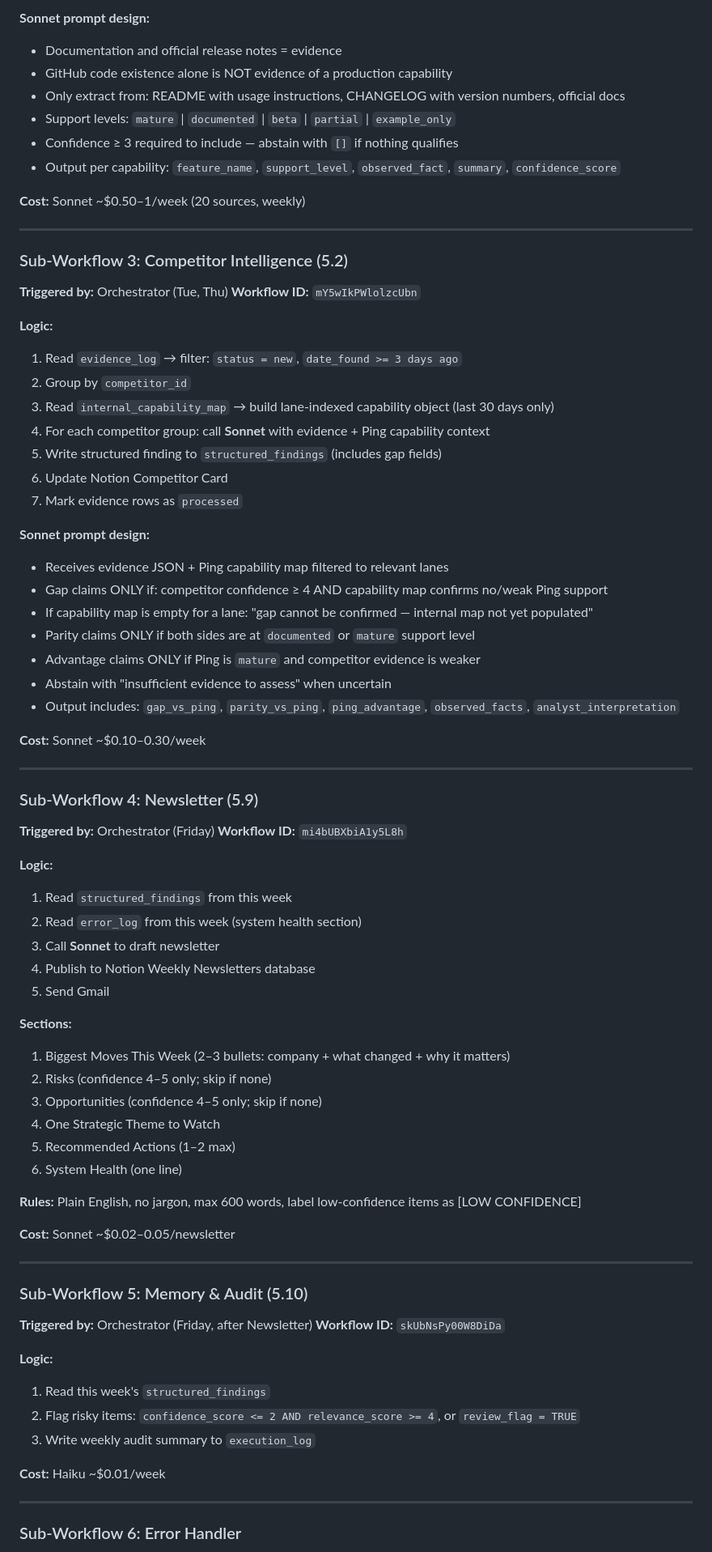
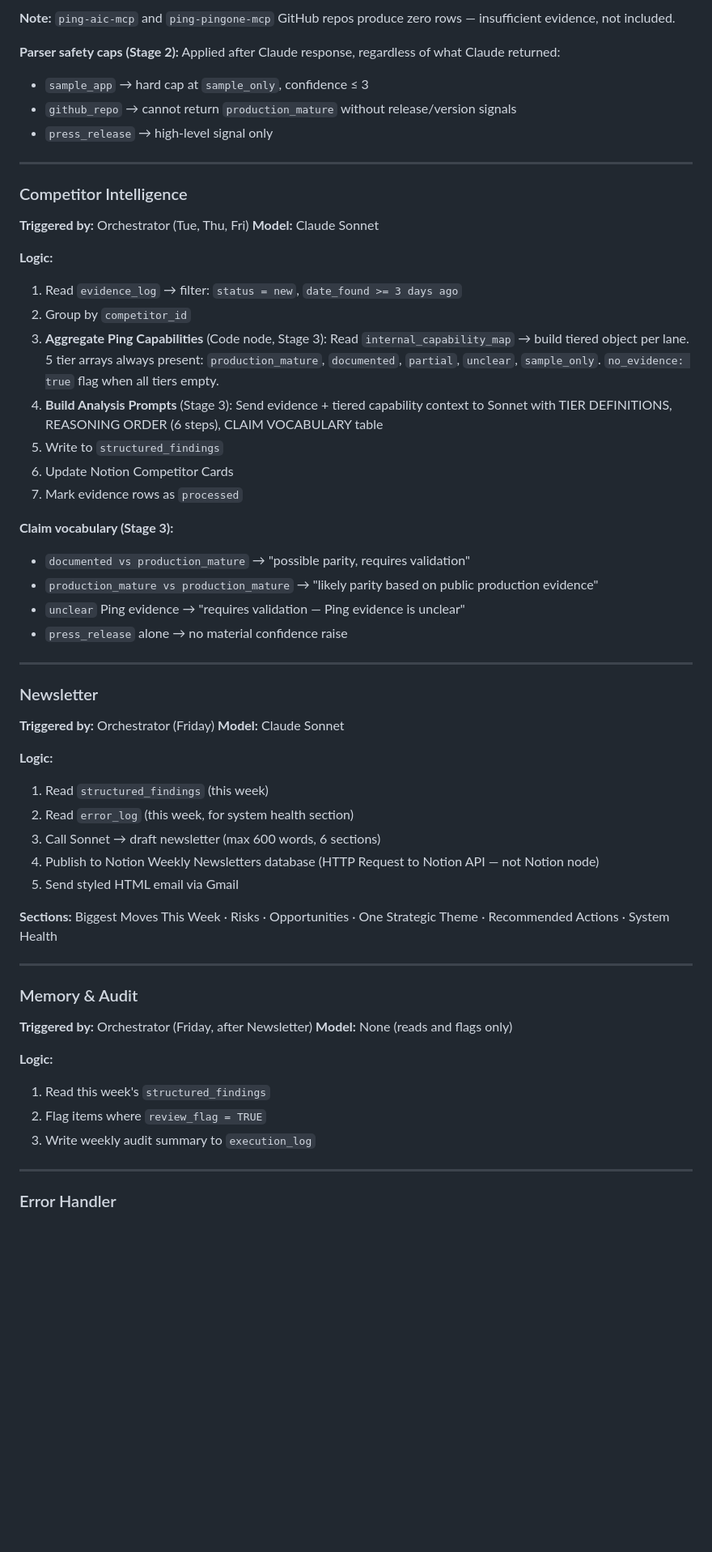
Before and after one commit to Giessel-R/Product-Intelligence, a Markdown page: PLAN.md, the part around one of its changes. Shown at 81% size. Rendered like a GitHub page; blank space fills up the shorter version.

```diff
--- a/PLAN.md
+++ b/PLAN.md
@@ -338,83 +323,63 @@ MASTER ORCHESTRATOR (runs Mon–Fri, 6:30 AM)
 
-**Sonnet prompt design:**
-- Documentation and official release notes = evidence
-- GitHub code existence alone is NOT evidence of a production capability
-- Only extract from: README with usage instructions, CHANGELOG with version numbers, official docs
-- Support levels: `mature` | `documented` | `beta` | `partial` | `example_only`
-- Confidence ≥ 3 required to include — abstain with `[]` if nothing qualifies
-- Output per capability: `feature_name`, `support_level`, `observed_fact`, `summary`, `confidence_score`
+**Note:** `ping-aic-mcp` and `ping-pingone-mcp` GitHub repos produce zero rows — insufficient evidence, not included.
 
-**Cost:** Sonnet ~$0.50–1/week (20 sources, weekly)
+**Parser safety caps (Stage 2):** Applied after Claude response, regardless of what Claude returned:
+- `sample_app` → hard cap at `sample_only`, confidence ≤ 3
+- `github_repo` → cannot return `production_mature` without release/version signals
+- `press_release` → high-level signal only
 
 ---
 
-### Sub-Workflow 3: Competitor Intelligence (5.2)
+### Competitor Intelligence
 
-**Triggered by:** Orchestrator (Tue, Thu)
-**Workflow ID:** `mY5wIkPWlolzcUbn`
+**Triggered by:** Orchestrator (Tue, Thu, Fri)
+**Model:** Claude Sonnet
 
 **Logic:**
 1. Read `evidence_log` → filter: `status = new`, `date_found >= 3 days ago`
 2. Group by `competitor_id`
-3. Read `internal_capability_map` → build lane-indexed capability object (last 30 days only)
-4. For each competitor group: call **Sonnet** with evidence + Ping capability context
-5. Write structured finding to `structured_findings` (includes gap fields)
-6. Update Notion Competitor Card
+3. **Aggregate Ping Capabilities** (Code node, Stage 3): Read `internal_capability_map` → build tiered object per lane. 5 tier arrays always present: `production_mature`, `documented`, `partial`, `unclear`, `sample_only`. `no_evidence: true` flag when all tiers empty.
+4. **Build Analysis Prompts** (Stage 3): Send evidence + tiered capability context to Sonnet with TIER DEFINITIONS, REASONING ORDER (6 steps), CLAIM VOCABULARY table
+5. Write to `structured_findings`
+6. Update Notion Competitor Cards
 7. Mark evidence rows as `processed`
 
-**Sonnet prompt design:**
-- Receives evidence JSON + Ping capability map filtered to relevant lanes
-- Gap claims ONLY if: competitor confidence ≥ 4 AND capability map confirms no/weak Ping support
-- If capability map is empty for a lane: "gap cannot be confirmed — internal map not yet populated"
-- Parity claims ONLY if both sides are at `documented` or `mature` support level
-- Advantage claims ONLY if Ping is `mature` and competitor evidence is weaker
-- Abstain with "insufficient evidence to assess" when uncertain
-- Output includes: `gap_vs_ping`, `parity_vs_ping`, `ping_advantage`, `observed_facts`, `analyst_interpretation`
-
-**Cost:** Sonnet ~$0.10–0.30/week
+**Claim vocabulary (Stage 3):**
+- `documented vs production_mature` → "possible parity, requires validation"
+- `production_mature vs production_mature` → "likely parity based on public production evidence"
+- `unclear` Ping evidence → "requires validation — Ping evidence is unclear"
+- `press_release` alone → no material confidence raise
 
 ---
 
-### Sub-Workflow 4: Newsletter (5.9)
+### Newsletter
 
 **Triggered by:** Orchestrator (Friday)
-**Workflow ID:** `mi4bUBXbiA1y5L8h`
+**Model:** Claude Sonnet
 
 **Logic:**
-1. Read `structured_findings` from this week
-2. Read `error_log` from this week (system health section)
-3. Call **Sonnet** to draft newsletter
-4. Publish to Notion Weekly Newsletters database
-5. Send Gmail
+1. Read `structured_findings` (this week)
+2. Read `error_log` (this week, for system health section)
+3. Call Sonnet → draft newsletter (max 600 words, 6 sections)
+4. Publish to Notion Weekly Newsletters database (HTTP Request to Notion API — not Notion node)
+5. Send styled HTML email via Gmail
 
-**Sections:**
-1. Biggest Moves This Week (2–3 bullets: company + what changed + why it matters)
-2. Risks (confidence 4–5 only; skip if none)
-3. Opportunities (confidence 4–5 only; skip if none)
-4. One Strategic Theme to Watch
-5. Recommended Actions (1–2 max)
-6. System Health (one line)
-
-**Rules:** Plain English, no jargon, max 600 words, label low-confidence items as [LOW CONFIDENCE]
-
-**Cost:** Sonnet ~$0.02–0.05/newsletter
+**Sections:** Biggest Moves This Week · Risks · Opportunities · One Strategic Theme · Recommended Actions · System Health
 
 ---
 
-### Sub-Workflow 5: Memory & Audit (5.10)
+### Memory & Audit
 
 **Triggered by:** Orchestrator (Friday, after Newsletter)
-**Workflow ID:** `skUbNsPy00W8DiDa`
+**Model:** None (reads and flags only)
 
 **Logic:**
 1. Read this week's `structured_findings`
-2. Flag risky items: `confidence_score <= 2 AND relevance_score >= 4`, or `review_flag = TRUE`
+2. Flag items where `review_flag = TRUE`
 3. Write weekly audit summary to `execution_log`
-
-**Cost:** Haiku ~$0.01/week
 
 ---
 
-### Sub-Workflow 6: Error Handler
+### Error Handler
 
 **Triggered by:** Any workflow error (n8n Error Trigger)
```
Also changed, not shown: other parts of PLAN.md (+277 -372 lines).
